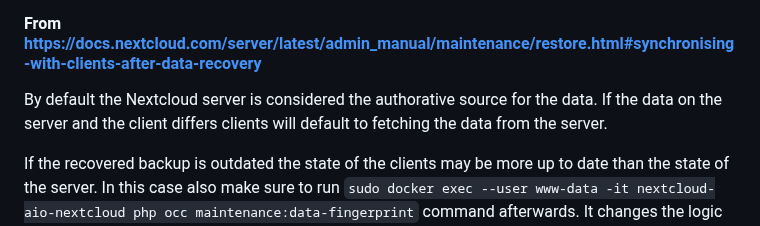
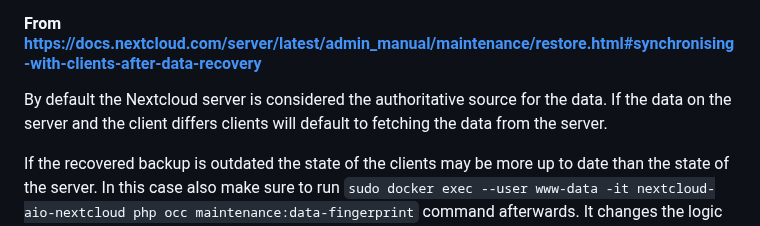
Before and after one commit to nextcloud/all-in-one, a Markdown page: migration.md, the part around the change. Rendered like a GitHub page.

Commit message:
Update migration.md, fix spelling
Fix a spelling mistake

Signed-off-by: Lance <Gero3977@gmail.com>

```diff
--- a/migration.md
+++ b/migration.md
@@ -89,7 +89,7 @@ A new way since the Nextcloud update to 24 is to use the new [user_migration app
 
 # Synchronising with clients after migration
 #### From https://docs.nextcloud.com/server/latest/admin_manual/maintenance/restore.html#synchronising-with-clients-after-data-recovery
-By default the Nextcloud server is considered the authorative source for the data. If the data on the server and the client differs clients will default to fetching the data from the server.
+By default the Nextcloud server is considered the authoritative source for the data. If the data on the server and the client differs clients will default to fetching the data from the server.
 
 If the recovered backup is outdated the state of the clients may be more up to date than the state of the server. In this case also make sure to run `sudo docker exec --user www-data -it nextcloud-aio-nextcloud php occ maintenance:data-fingerprint` command afterwards. It changes the logic of the synchronisation algorithm to try an recover as much data as possible. Files missing on the server are therefore recovered from the clients and in case of different content the users will be asked.
 
```
